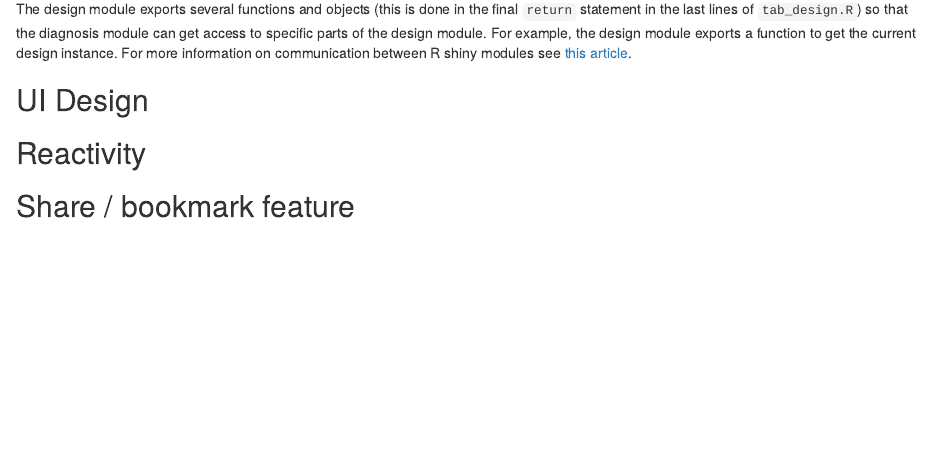
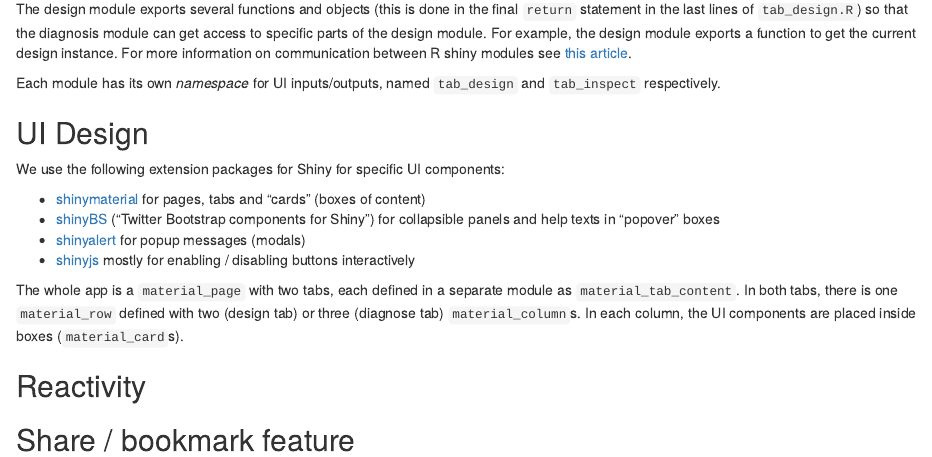
Before and after one commit to DeclareDesign/DDWizard, an R Markdown document (_docs/app_structure.Rmd): the page in a window 1100 px wide, from 770 px down. The pictures show the output file _docs/app_structure.html that the author committed with the source, opened offline.

```diff
--- a/_docs/app_structure.Rmd
+++ b/_docs/app_structure.Rmd
@@ -20,3 +20,4 @@
 
 The design module exports several functions and objects (this is done in the final `return` statement in the last lines of `tab_design.R`) so that the diagnosis module can get access to specific parts of the design module. For example, the design module exports a function to get the current design instance. For more information on communication between R shiny modules see [this article](https://shiny.rstudio.com/articles/communicate-bet-modules.html).
 
+Each module has its own *namespace* for UI inputs/outputs, named `tab_design` and `tab_inspect` respectively.
@@ -23,6 +38,14 @@
 
 ## UI Design
 
+We use the following extension packages for Shiny for specific UI components:
+
+- [shinymaterial](https://ericrayanderson.github.io/shinymaterial/) for pages, tabs and "cards" (boxes of content)
+- [shinyBS](https://ebailey78.github.io/shinyBS/) ("Twitter Bootstrap components for Shiny") for collapsible panels and help texts in "popover" boxes
+- [shinyalert](https://cran.r-project.org/web/packages/shinyalert/index.html) for popup messages (modals)
+- [shinyjs](https://deanattali.com/shinyjs/) mostly for enabling / disabling buttons interactively
+
+The whole app is a `material_page` with two tabs, each defined in a separate module as `material_tab_content`. In both tabs, there is one `material_row` defined with two (design tab) or three (diagnose tab) `material_column`s. In each column, the UI components are placed inside boxes (`material_card`s).
 
 ## Reactivity
 
```
Also changed, not shown: app.R (+0 -1 lines), README.md, _docs/app_structure.html, _docs/app_structure.Rmd (14 more changed lines).
